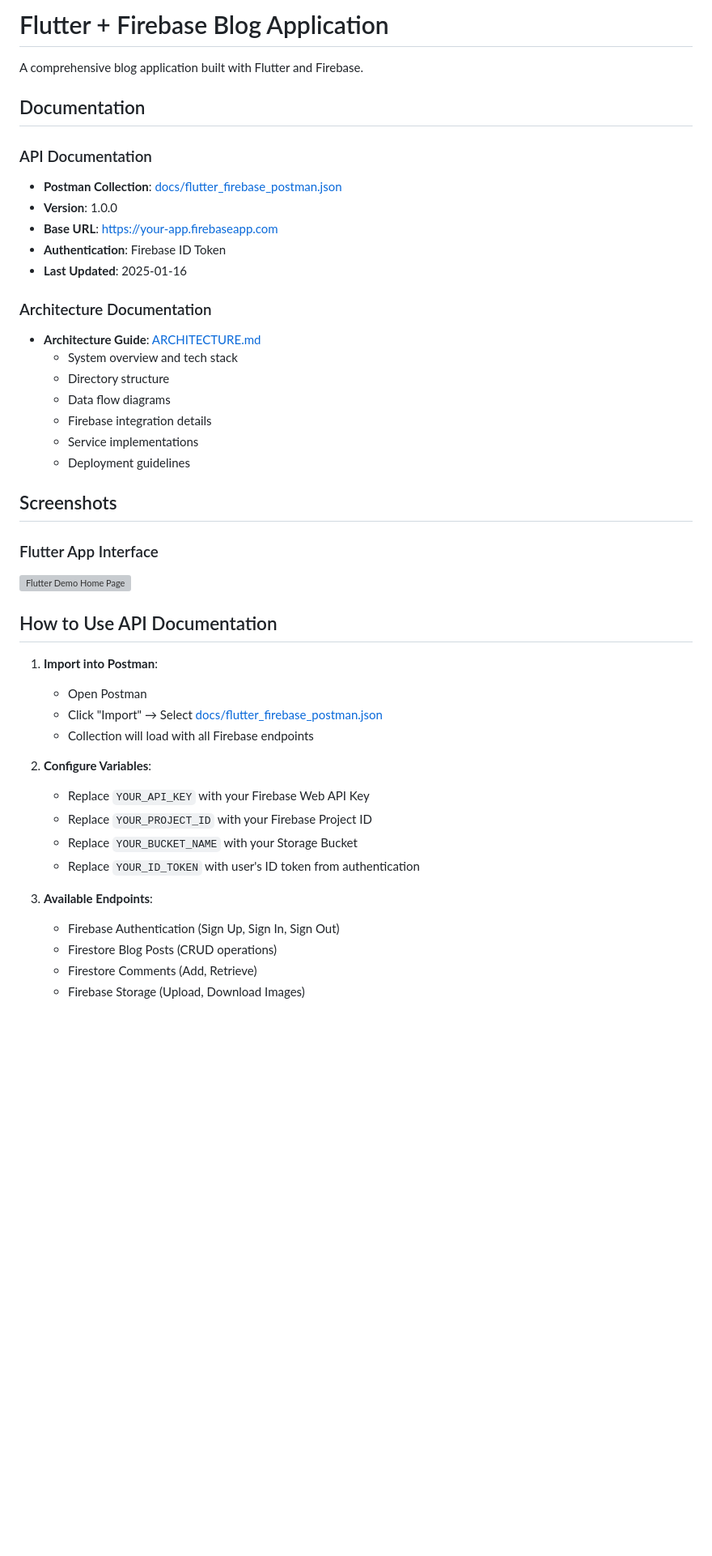
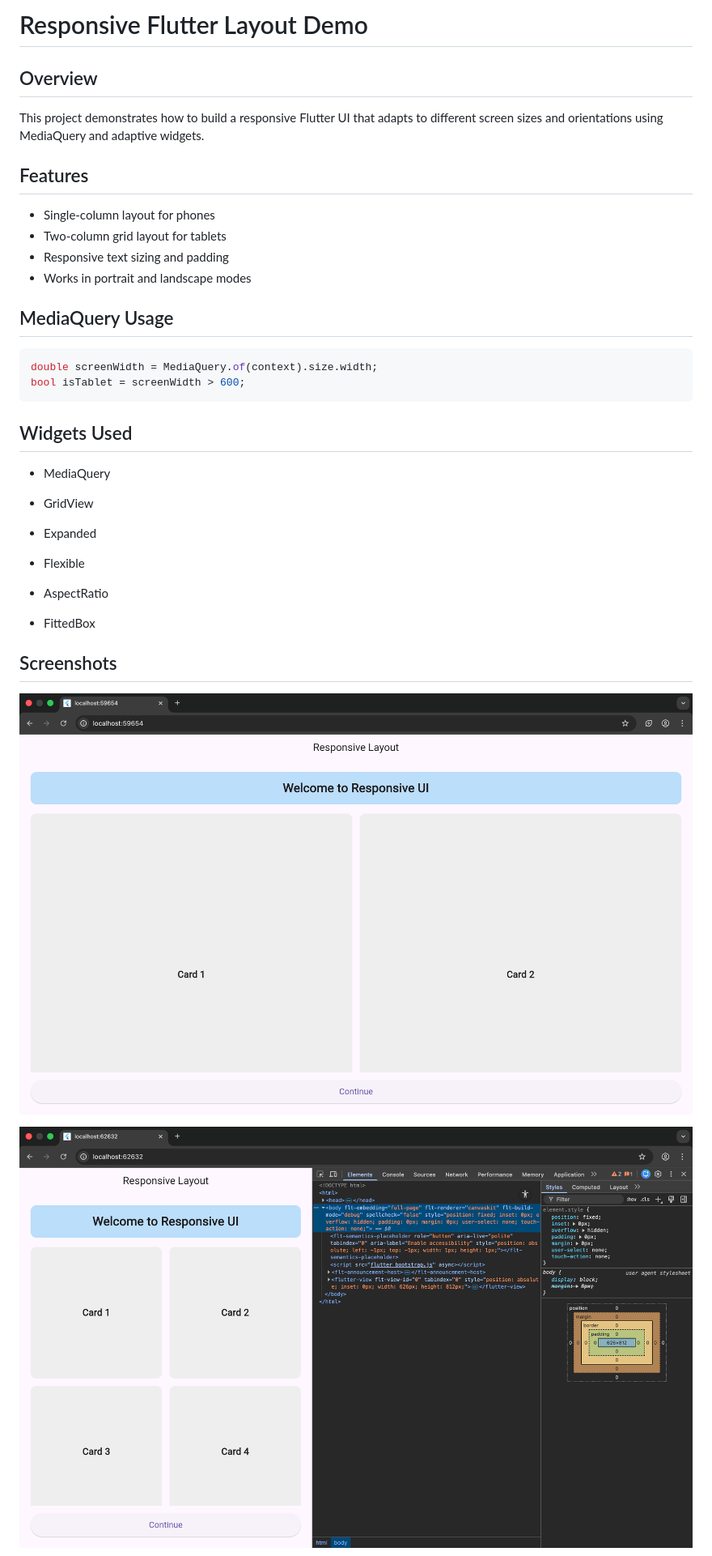
Before and after one commit to kalviumcommunity/S60-Jan2026-Innovators-Flutter-Blog, a Markdown page: blogapp/README.md, the part around the change printed below. Shown: that part at 81% size. Drawn GitHub-style; pictures changed too: blogapp/Image1.png (added), blogapp/Image2.png (added); blank space fills up the shorter version; grey boxes are pictures that could not be loaded.

Commit message:
implemented responsive Flutter UI layout with adaptive design

````diff
--- a/blogapp/README.md
+++ b/blogapp/README.md
@@ -1,47 +1,37 @@
-# Flutter + Firebase Blog Application
+# Responsive Flutter Layout Demo
 
-A comprehensive blog application built with Flutter and Firebase.
+## Overview
+This project demonstrates how to build a responsive Flutter UI that adapts to different screen sizes and orientations using MediaQuery and adaptive widgets.
 
-## Documentation
+## Features
+- Single-column layout for phones
+- Two-column grid layout for tablets
+- Responsive text sizing and padding
+- Works in portrait and landscape modes
 
-### API Documentation
-- **Postman Collection**: [docs/flutter_firebase_postman.json](docs/flutter_firebase_postman.json)
-- **Version**: 1.0.0
-- **Base URL**: https://your-app.firebaseapp.com
-- **Authentication**: Firebase ID Token
-- **Last Updated**: 2025-01-16
+## MediaQuery Usage
+```dart
+double screenWidth = MediaQuery.of(context).size.width;
+bool isTablet = screenWidth > 600;
+```
 
-### Architecture Documentation
-- **Architecture Guide**: [ARCHITECTURE.md](ARCHITECTURE.md)
-  - System overview and tech stack
-  - Directory structure
-  - Data flow diagrams
-  - Firebase integration details
-  - Service implementations
-  - Deployment guidelines
+## Widgets Used
+
+- MediaQuery
+
+- GridView
+
+- Expanded
+
+- Flexible
+
+- AspectRatio
+
+- FittedBox
 
 ## Screenshots
 
-### Flutter App Interface
-![Flutter Demo Home Page](https://drive.google.com/file/d/1jzhqwlhDC-ipBpnOdE0adIlhLcHSJ0qP/view?usp=sharing)
+![Image1](Image1.png)
 
+![Image2](Image2.png)
 
-## How to Use API Documentation
-
-1. **Import into Postman**:
-   - Open Postman
-   - Click "Import" → Select [docs/flutter_firebase_postman.json](docs/flutter_firebase_postman.json)
-   - Collection will load with all Firebase endpoints
-
-2. **Configure Variables**:
-   - Replace `YOUR_API_KEY` with your Firebase Web API Key
-   - Replace `YOUR_PROJECT_ID` with your Firebase Project ID
-   - Replace `YOUR_BUCKET_NAME` with your Storage Bucket
-   - Replace `YOUR_ID_TOKEN` with user's ID token from authentication
-
-3. **Available Endpoints**:
-   - Firebase Authentication (Sign Up, Sign In, Sign Out)
-   - Firestore Blog Posts (CRUD operations)
-   - Firestore Comments (Add, Retrieve)
-   - Firebase Storage (Upload, Download Images)
-
````
Also changed, not shown: other parts of blogapp/README.md (+1 -25 lines), blogapp/Image3.png (added), 2 other files.
